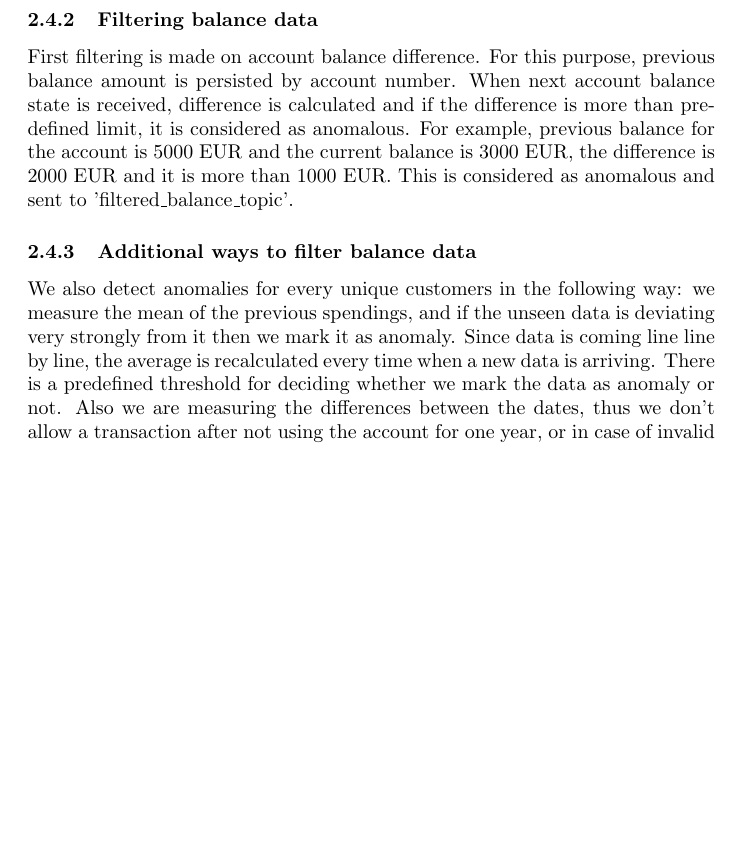
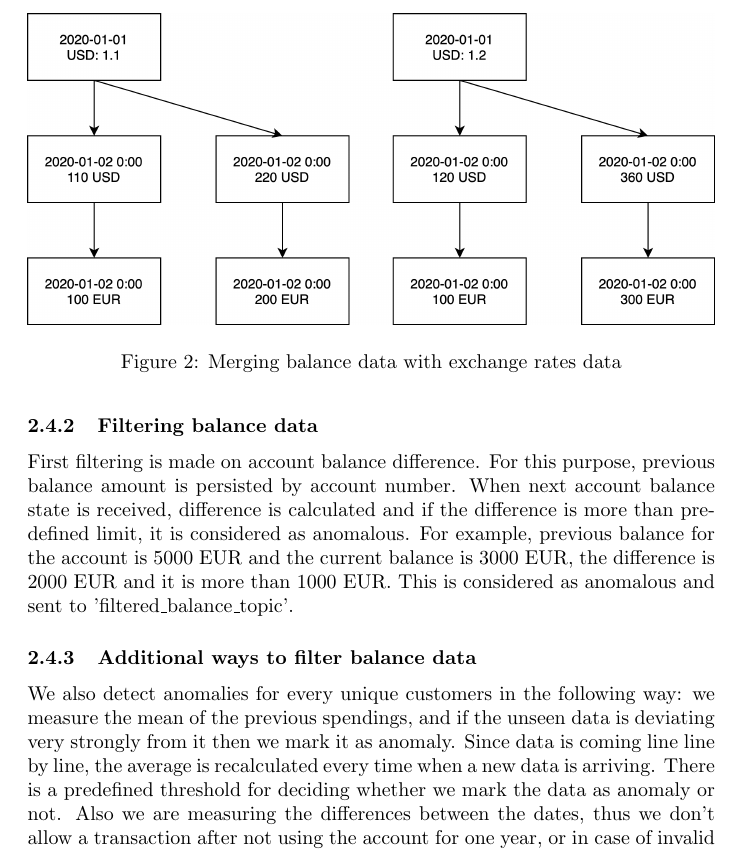
Before and after one commit to JoeRakhimov/AnomalyDetection, a LaTeX document (report/report.tex): part of page 4 of 7, cut at the place of the change, the shorter picture padded with empty space. Compiled offline with pdfLaTeX.

Commit message:
Added 2 datasets merging image

```diff
--- a/report/report.tex
+++ b/report/report.tex
@@ -86,6 +86,13 @@ According to Bejeck (2018), "Kafka Streams is a library that allows you to perfo
 
 Exchange rates data is read from 'exchange.csv' into HashMap. It is used to update balance data from 'balance\_topic'. For example, when exchange rate is 1 EUR=1.1 USD and account balance 1100 USD is replaced by 1000 EUR.
 
+\begin{figure}[h!]
+\centering
+\includegraphics[width=\textwidth]{rates.PNG}
+\caption{Merging balance data with exchange rates data}
+\label{fig:OuptutDashboard}
+\end{figure}
+
 \subsubsection{Filtering balance data}
 
 First filtering is made on account balance difference. For this purpose, previous balance amount is persisted by account number. When next account balance state is received, difference is calculated and if the difference is more than predefined limit, it is considered as anomalous. For example, previous balance for the account is 5000 EUR and the current balance is 3000 EUR, the difference is 2000 EUR and it is more than 1000 EUR. This is considered as anomalous and sent to 'filtered\_balance\_topic'.
```
Also changed, not shown: report/rates.png (added), report/submit/rates.png (added).
